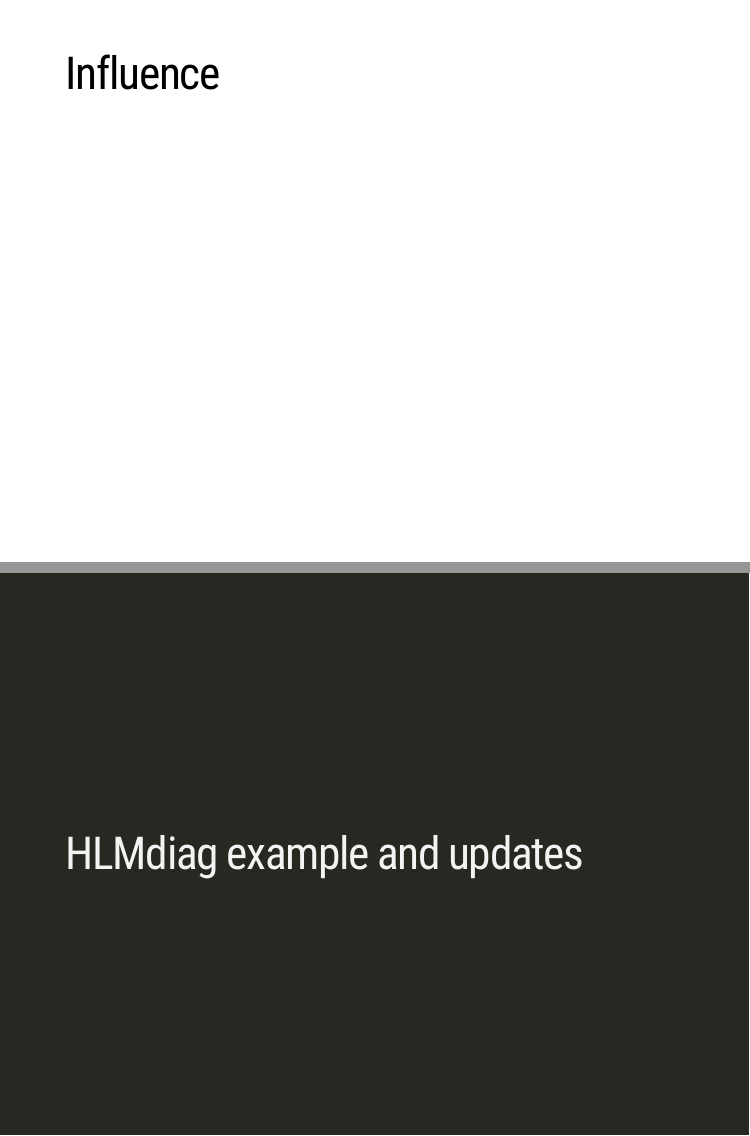
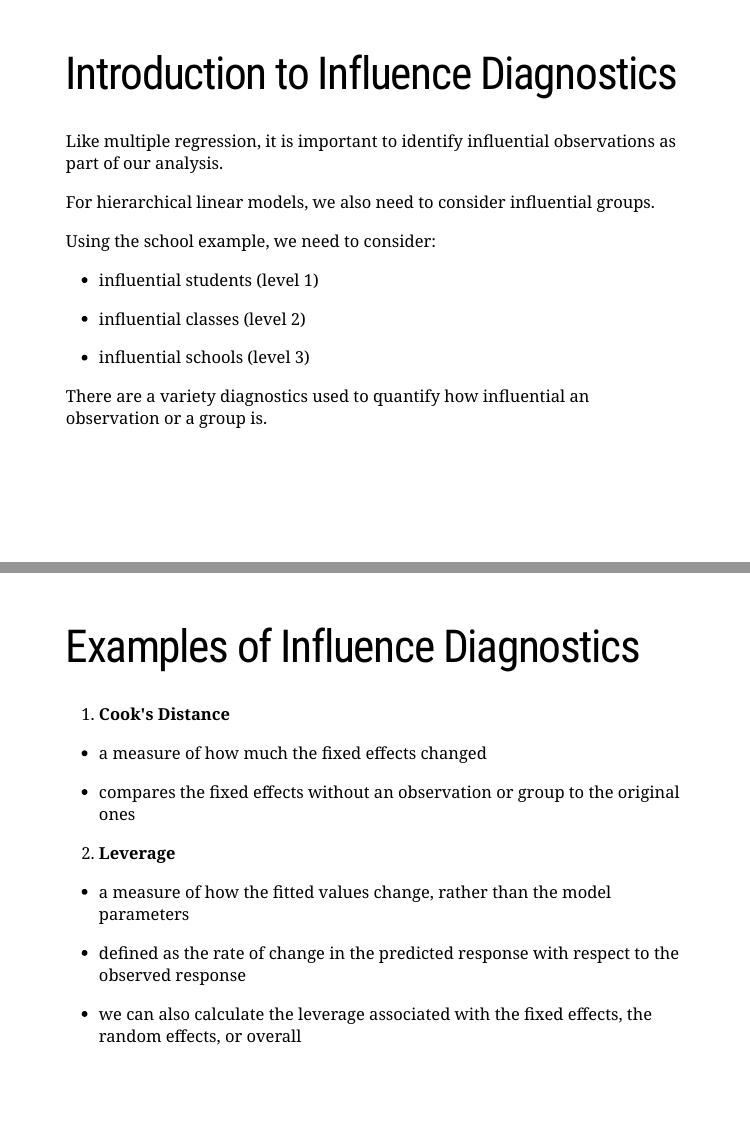
Before and after one commit to jacklmoran/NUMS2020_presentation, an R Markdown document (NUMS_presentation.Rmd): pages 14 and 15 of 15 before the commit and pages 14 and 15 of 17 after it, joined at a grey line. The pictures show the slides in the output file NUMS_presentation.html that the author committed with the source; the slides are laid out offline by our stand-in for remark.js, each with all of its steps uncovered, in fonts that may differ from those the slides ask for, and without slide numbers, shadows or browser add-ons; a font, style sheet, LaTeX package, included part or bibliography that could not be used is replaced or left out.

Commit message:
adding slides and examples

```diff
--- a/NUMS_presentation.Rmd
+++ b/NUMS_presentation.Rmd
@@ -245,7 +257,39 @@ Obtained by plugging in the estimate of $\beta$, $\hat{\beta}$, into the definit
 
 ---
 
-# Influence
+# Introduction to Influence Diagnostics
+
+Like multiple regression, it is important to identify influential observations as part of our analysis.
+
+For hierarchical linear models, we also need to consider influential groups.
+
+Using the school example, we need to consider:
+  - influential students (level 1)
+
+  - influential classes (level 2)
+
+  - influential schools (level 3)
+
+
+There are a variety diagnostics used to quantify how influential an observation or a group is.
+
+---
+# Examples of Influence Diagnostics
+
+1. **Cook's Distance**
+
+  - a measure of how much the fixed effects changed
+
+  - compares the fixed effects without an observation or group to the original ones
+
+
+2. **Leverage**
+
+  - a measure of how the fitted values change, rather than the model parameters
+
+  - defined as the rate of change in the predicted response with respect to the observed response
+
+  - we can also calculate the leverage associated with the fixed effects, the random effects, or overall
 
 ---
 
```
Also changed, not shown: NUMS_presentation.html, NUMS_presentation.Rmd (26 more changed lines).
